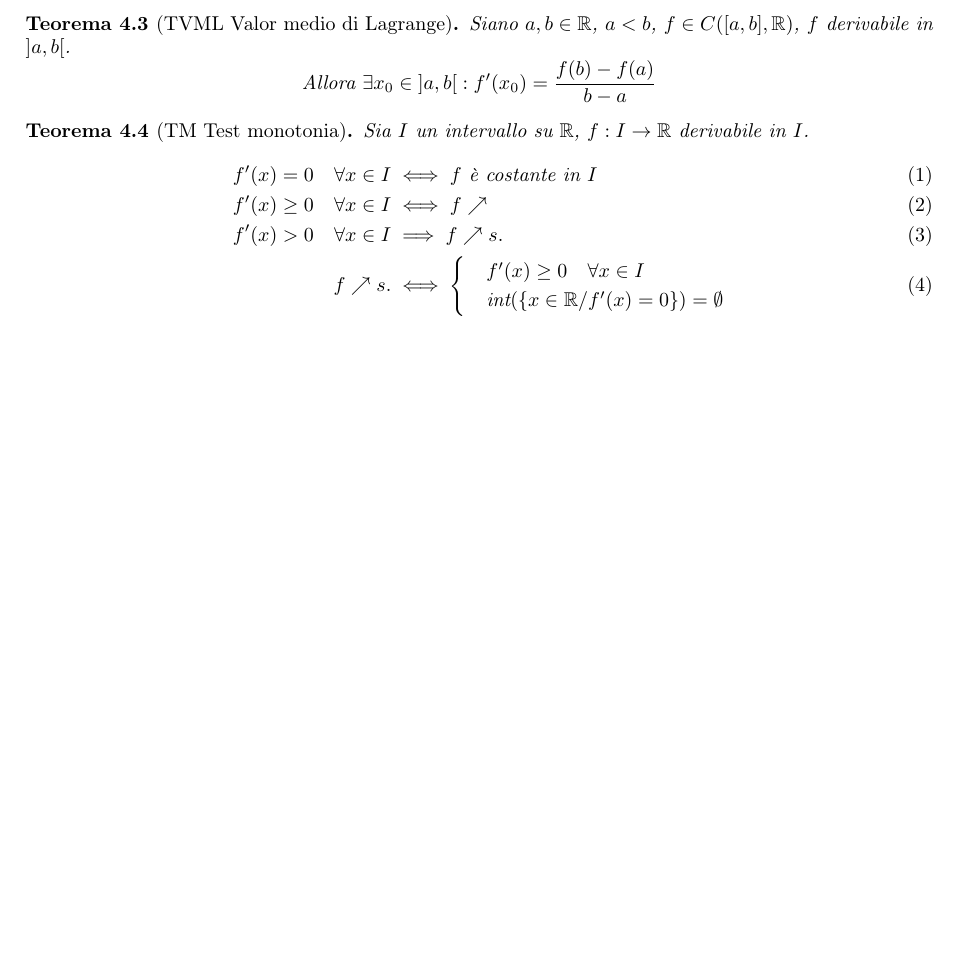
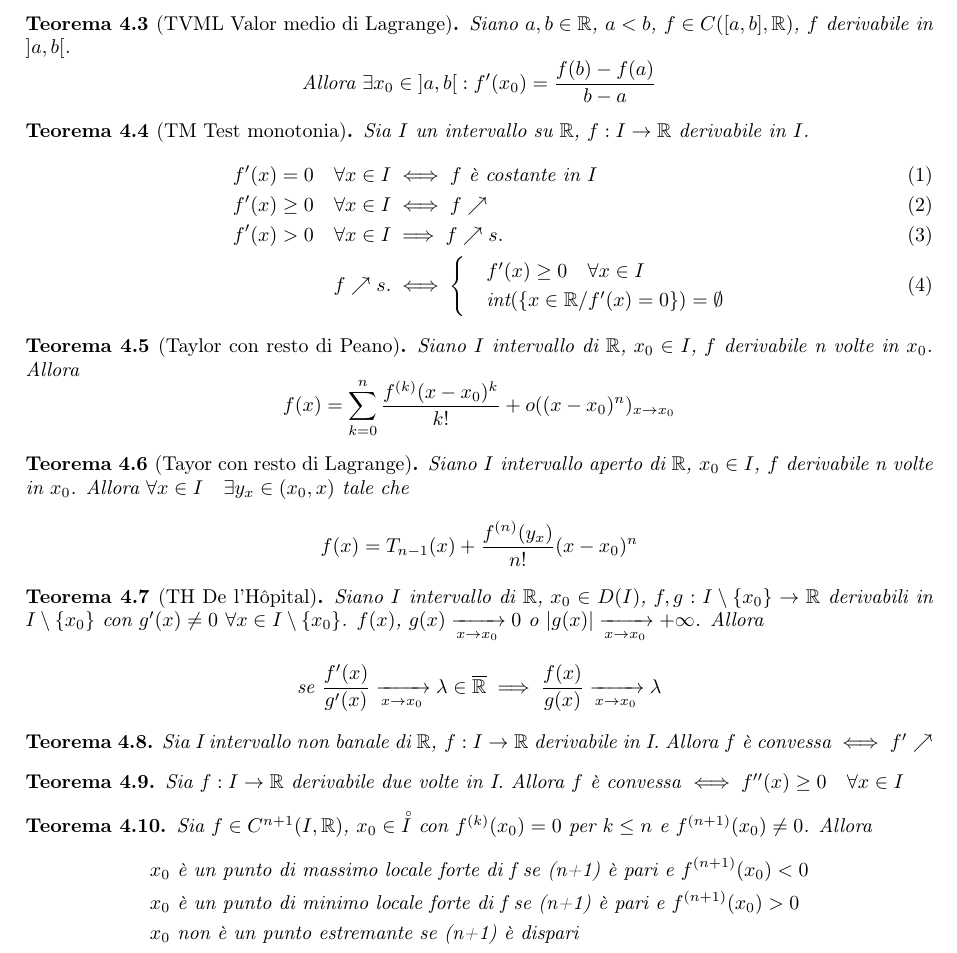
Before and after one commit to nicmontalti/Analisi1, a LaTeX document (analisi.tex): part of page 3 of 3, cut so that both start at the same text, the shorter picture padded with empty space. Compiled offline with pdfLaTeX.

Commit message:
Taylor, de l'Hopital e convessità

```diff
--- a/analisi.tex
+++ b/analisi.tex
@@ -169,4 +169,37 @@ Sia $I$ un intervallo di $\R$.
         \end{cases}
     \end{align}
 }
+\teor[Taylor con resto di Peano]{
+    Siano $I$ intervallo di $\R \, x_0 \in I \, f$ derivabile n volte in $x_0$. Allora
+    \[
+        f(x) = \sum_{k = 0}^{n} \frac{f^{(k)} (x-x_0)^k}{k!} + o((x-x_0)^n)_{x \to x_0}
+    \]
+}
+\teor[Tayor con resto di Lagrange]{
+    Siano $I$ intervallo aperto di $\R \, x_0 \in I \, f$ derivabile n volte in $x_0$. Allora $\forall x \in I \quad \exists y_x \in (x_0,x)$ tale che
+    \[
+        f(x) = T_{n-1}(x) + \frac{f^{(n)}(y_x)}{n!}(x-x_0)^{n}
+    \]
+}
+\teor[TH De l'Hôpital]{
+    Siano $I$ intervallo di $\R \, x_0 \in D(I) \, f,g: I \setminus \{x_0\} \to \R $ derivabili in $I \setminus \{ x_0 \}$ con $g'(x) \neq 0$ $ \forall x \in I \setminus \{x_0\}$. $f(x) \, g(x) \Lim[x \to x_0] 0$ o $|g(x)| \Lim[x \to x_0] +\infty$. Allora
+    \[
+        \text{se } \frac{f'(x)}{g'(x)} \Lim[x \to x_0] \lambda \in \Rbar \implies \frac{f(x)}{g(x)} \Lim[x \to x_0] \lambda
+    \]
+
+}
+\teor{
+    Sia I intervallo non banale di $\R \, f : I \to \R$ derivabile in I. Allora $f$ è convessa $\iff f' \nearrow$
+}
+\teor{
+    Sia $f : I \to \R$ derivabile due volte in I. Allora $f$ è convessa $\iff f''(x) \ge 0 \quad \forall x \in I$
+}
+\teor{
+    Sia $f \in C^{n+1}(I, \R)$, $x_0 \in \accentset{\circ}{I}$ con $f^{(k)}(x_0) = 0$ per $k \le n$ e $f^{(n+1)}(x_0) \ne 0$. Allora
+    \begin{align*}
+         & x_0 \text{ è un punto di massimo locale forte di f se (n+1) è pari e } f^{(n+1)}(x_0) < 0 \\
+         & x_0 \text{ è un punto di minimo locale forte di f se (n+1) è pari e } f^{(n+1)}(x_0) > 0  \\
+         & x_0 \text{ non è un punto estremante se (n+1) è dispari}
+    \end{align*}
+}
 \end{document}
```
Also changed, not shown: analisi.pdf.
